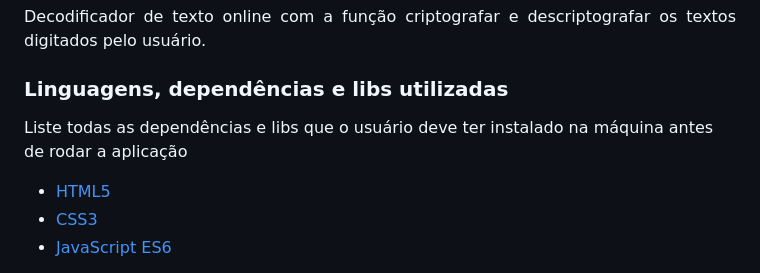
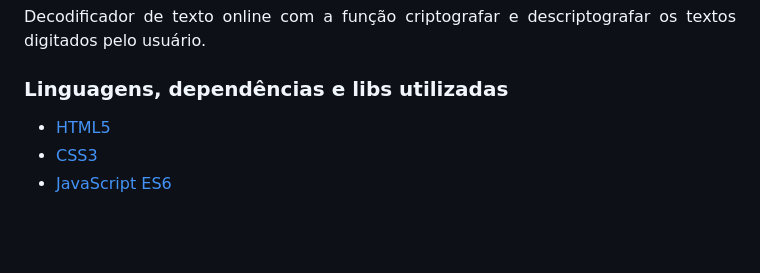
Before and after one commit to matheuslmarchetti/Challenges-ONE-Oracle-Next-Education-Alura, a Markdown page: decodificador-de-texto/README.md, the part around the change. GitHub-like rendering; blank space fills up the shorter version.

Commit message:
Desenvolvimento do README do projeto

```diff
--- a/decodificador-de-texto/README.md
+++ b/decodificador-de-texto/README.md
@@ -37,8 +37,6 @@
 </p>
 
 ### Linguagens, dependências e libs utilizadas
-
-Liste todas as dependências e libs que o usuário deve ter instalado na máquina antes de rodar a aplicação
 
 - [HTML5](https://developer.mozilla.org/en-US/docs/Glossary/HTML5)
 - [CSS3](https://developer.mozilla.org/en-US/docs/Web/CSS)
```
